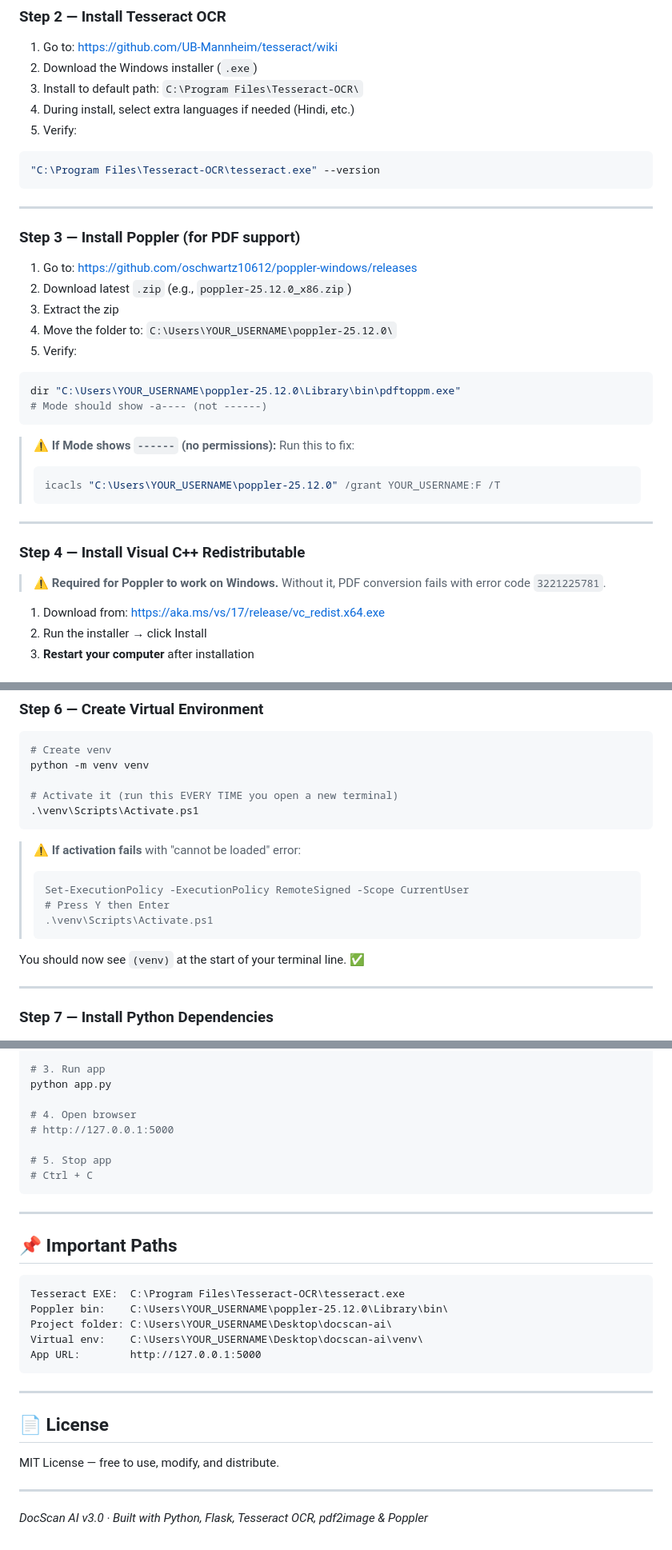
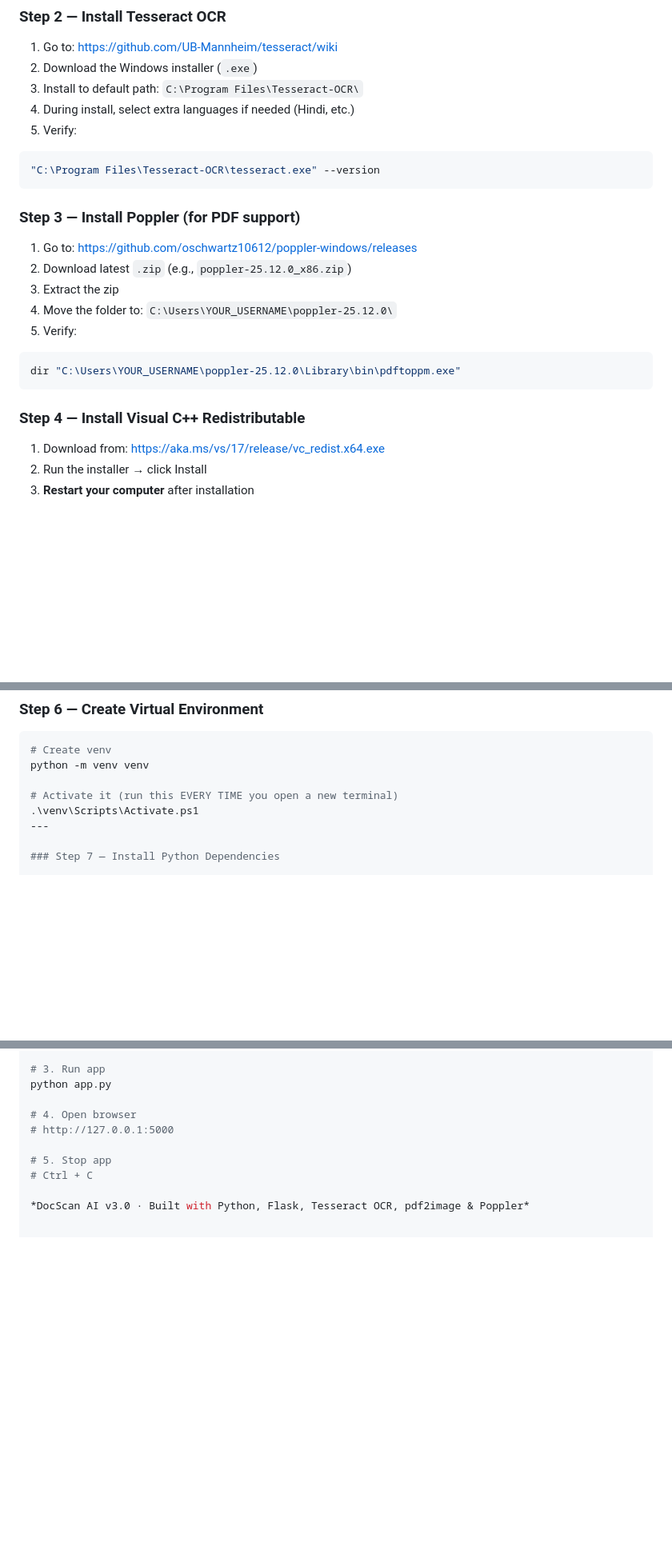
Before and after one commit to aatifmukhiya/docscan-ai, a Markdown page: README.md, 3 parts joined by grey strips. Shown at 80% size. GitHub-like rendering; blank space fills up the shorter version.

````diff
--- a/README.md
+++ b/README.md
@@ -87,9 +81,6 @@ python --version
 ```bash
 "C:\Program Files\Tesseract-OCR\tesseract.exe" --version
 ```
-
----
-
 ### Step 3 — Install Poppler (for PDF support)
 
 1. Go to: https://github.com/oschwartz10612/poppler-windows/releases
@@ -99,19 +90,8 @@ python --version
 5. Verify:
 ```bash
 dir "C:\Users\YOUR_USERNAME\poppler-25.12.0\Library\bin\pdftoppm.exe"
-# Mode should show -a---- (not ------)
 ```
-
-> ⚠️ **If Mode shows `------` (no permissions):** Run this to fix:
-> ```bash
-> icacls "C:\Users\YOUR_USERNAME\poppler-25.12.0" /grant YOUR_USERNAME:F /T
-> ```
-
----
-
 ### Step 4 — Install Visual C++ Redistributable
-
-> ⚠️ **Required for Poppler to work on Windows.** Without it, PDF conversion fails with error code `3221225781`.
 
 1. Download from: https://aka.ms/vs/17/release/vc_redist.x64.exe
 2. Run the installer → click Install
@@ -140,17 +120,6 @@ python -m venv venv
 
 # Activate it (run this EVERY TIME you open a new terminal)
 .\venv\Scripts\Activate.ps1
-```
-
-> ⚠️ **If activation fails** with "cannot be loaded" error:
-> ```bash
-> Set-ExecutionPolicy -ExecutionPolicy RemoteSigned -Scope CurrentUser
-> # Press Y then Enter
-> .\venv\Scripts\Activate.ps1
-> ```
-
-You should now see `(venv)` at the start of your terminal line. ✅
-
 ---
 
 ### Step 7 — Install Python Dependencies
@@ -375,26 +291,5 @@ python app.py
 
 # 5. Stop app
 # Ctrl + C
-```
-
----
-
-## 📌 Important Paths
-
-```
-Tesseract EXE:  C:\Program Files\Tesseract-OCR\tesseract.exe
-Poppler bin:    C:\Users\YOUR_USERNAME\poppler-25.12.0\Library\bin\
-Project folder: C:\Users\YOUR_USERNAME\Desktop\docscan-ai\
-Virtual env:    C:\Users\YOUR_USERNAME\Desktop\docscan-ai\venv\
-App URL:        http://127.0.0.1:5000
-```
-
----
-
-## 📄 License
-
-MIT License — free to use, modify, and distribute.
-
----
 
 *DocScan AI v3.0 · Built with Python, Flask, Tesseract OCR, pdf2image & Poppler*
````
Also changed, not shown: other parts of README.md (+0 -59 lines).
